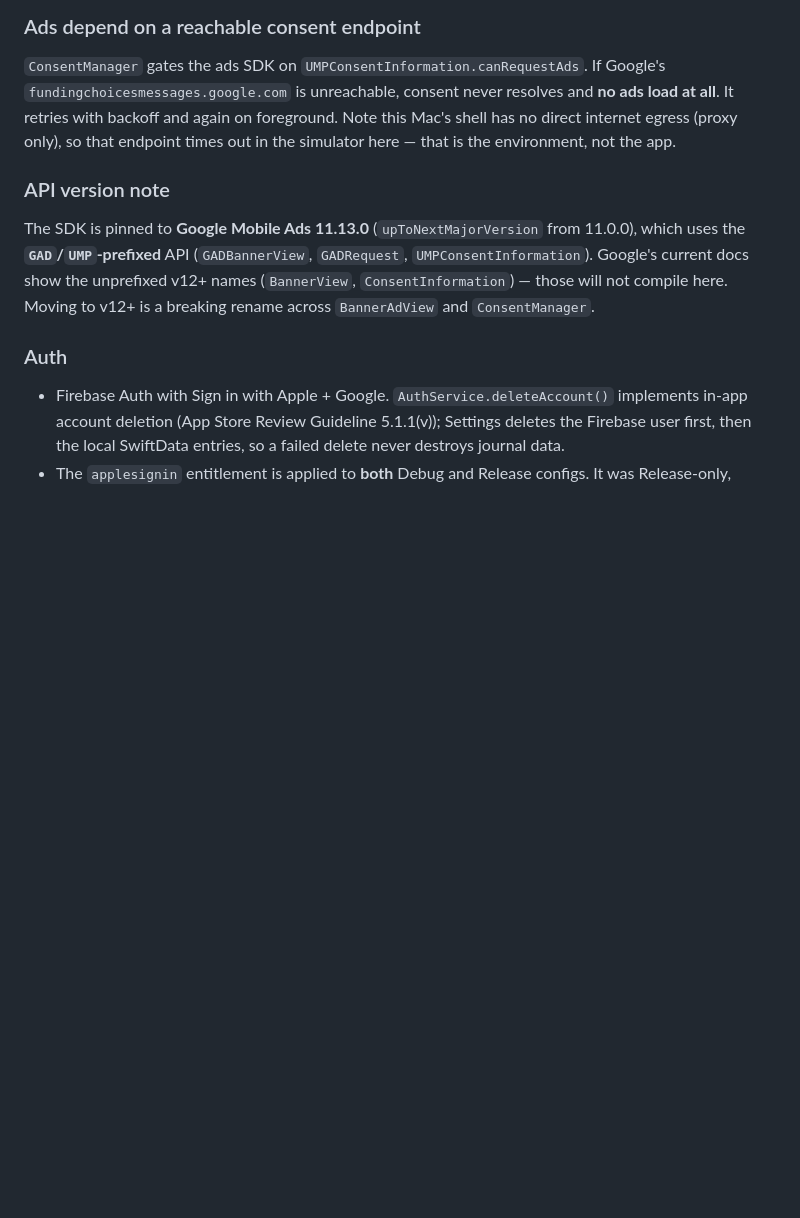
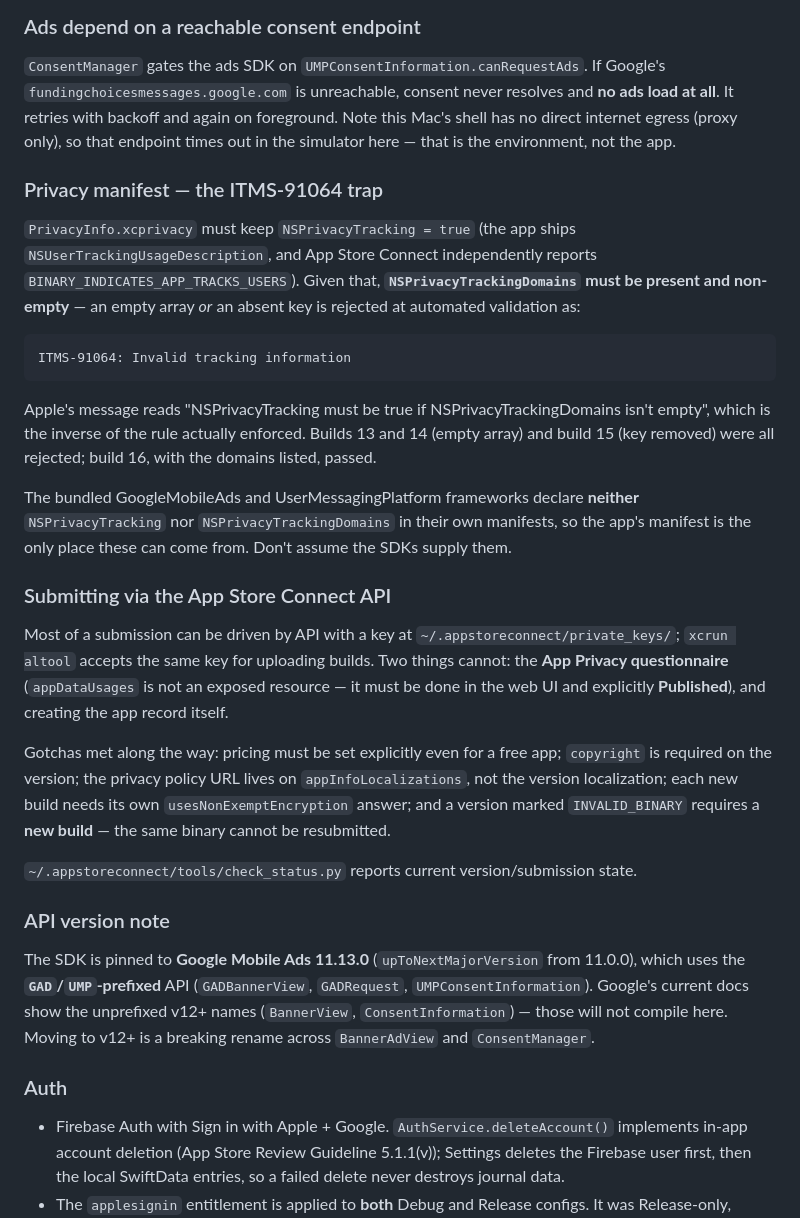
Before and after one commit to maimon495/DailyGratitudeJournal, a Markdown page: CLAUDE.md, the part around the change. Drawn GitHub-style; blank space fills up the shorter version.

Commit message:
Record the ITMS-91064 trap and App Store Connect API gotchas
Four builds were burned discovering that NSPrivacyTrackingDomains must be
present and non-empty when NSPrivacyTracking is true, and that the SDKs
supply neither key. Worth writing down.

Also records which parts of a submission the API can and cannot drive.

Co-Authored-By: Claude Opus 5 <noreply@anthropic.com>

```diff
--- a/CLAUDE.md
+++ b/CLAUDE.md
@@ -97,6 +97,40 @@ foreground. Note this Mac's shell has no direct internet egress (proxy only),
 so that endpoint times out in the simulator here — that is the environment,
 not the app.
 
+### Privacy manifest — the ITMS-91064 trap
+`PrivacyInfo.xcprivacy` must keep `NSPrivacyTracking = true` (the app ships
+`NSUserTrackingUsageDescription`, and App Store Connect independently reports
+`BINARY_INDICATES_APP_TRACKS_USERS`). Given that, **`NSPrivacyTrackingDomains`
+must be present and non-empty** — an empty array *or* an absent key is rejected
+at automated validation as:
+
+    ITMS-91064: Invalid tracking information
+
+Apple's message reads "NSPrivacyTracking must be true if NSPrivacyTrackingDomains
+isn't empty", which is the inverse of the rule actually enforced. Builds 13 and 14
+(empty array) and build 15 (key removed) were all rejected; build 16, with the
+domains listed, passed.
+
+The bundled GoogleMobileAds and UserMessagingPlatform frameworks declare **neither**
+`NSPrivacyTracking` nor `NSPrivacyTrackingDomains` in their own manifests, so the
+app's manifest is the only place these can come from. Don't assume the SDKs supply
+them.
+
+### Submitting via the App Store Connect API
+Most of a submission can be driven by API with a key at
+`~/.appstoreconnect/private_keys/`; `xcrun altool` accepts the same key for
+uploading builds. Two things cannot: the **App Privacy questionnaire**
+(`appDataUsages` is not an exposed resource — it must be done in the web UI and
+explicitly **Published**), and creating the app record itself.
+
+Gotchas met along the way: pricing must be set explicitly even for a free app;
+`copyright` is required on the version; the privacy policy URL lives on
+`appInfoLocalizations`, not the version localization; each new build needs its own
+`usesNonExemptEncryption` answer; and a version marked `INVALID_BINARY` requires a
+**new build** — the same binary cannot be resubmitted.
+
+`~/.appstoreconnect/tools/check_status.py` reports current version/submission state.
+
 ### API version note
 The SDK is pinned to **Google Mobile Ads 11.13.0** (`upToNextMajorVersion` from 11.0.0), which uses
 the **`GAD`/`UMP`-prefixed** API (`GADBannerView`, `GADRequest`, `UMPConsentInformation`).
```
